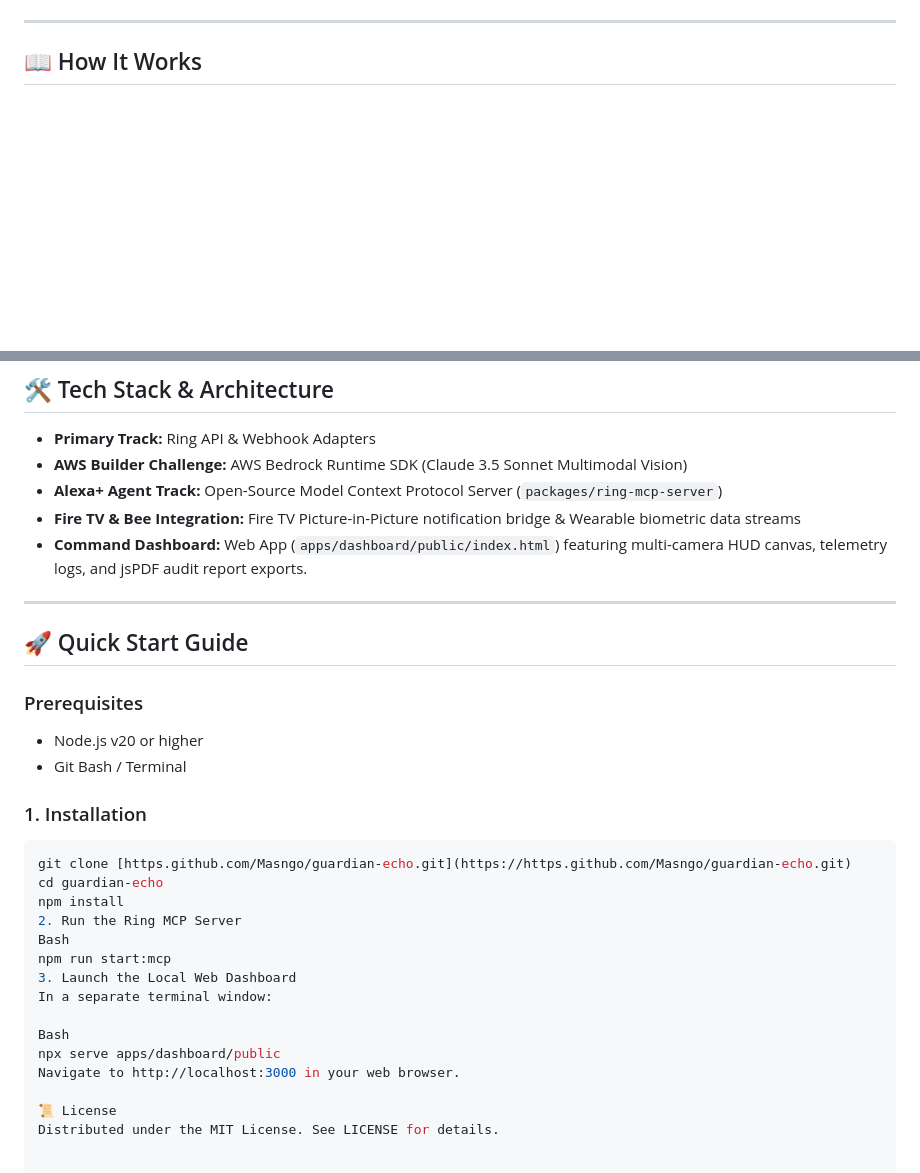
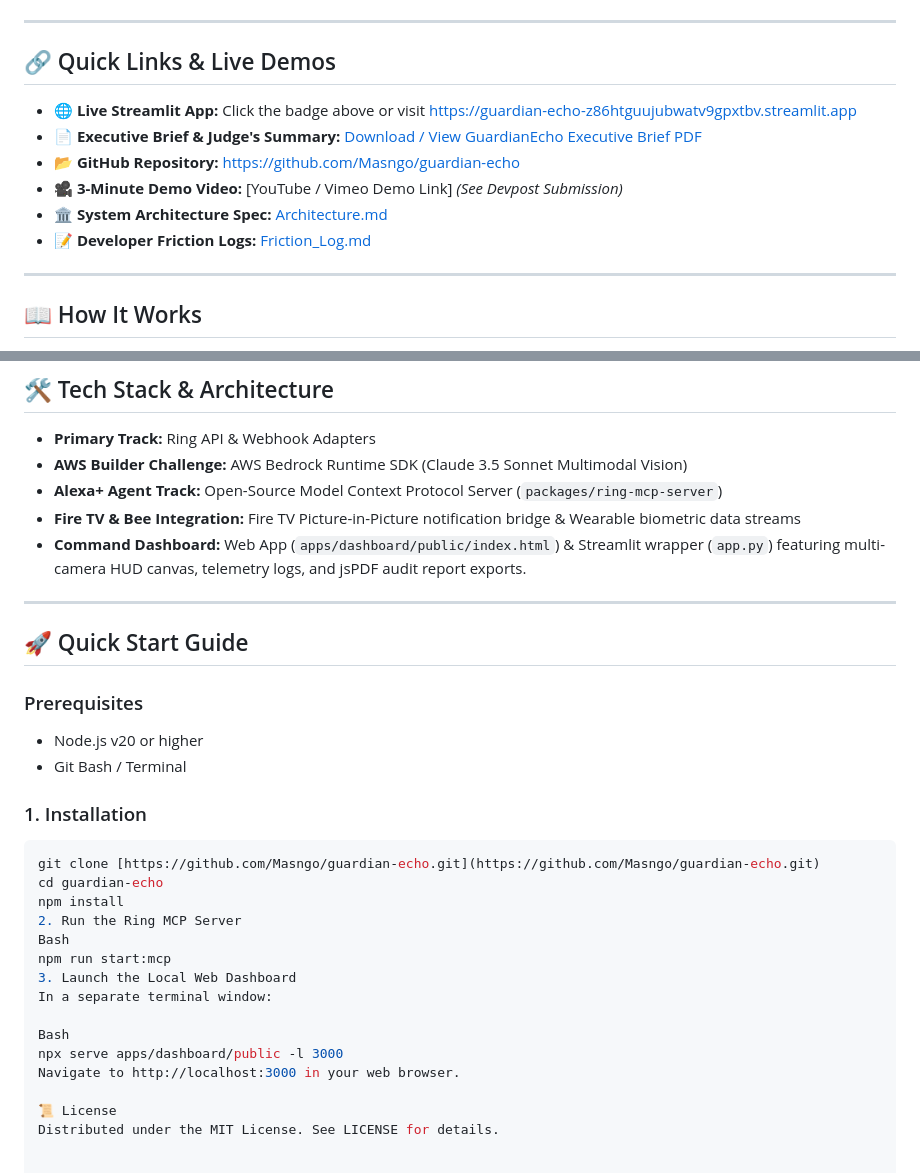
Before and after one commit to Masngo/guardian-echo, a Markdown page: README.md, 2 parts joined by grey strips. Rendered like a GitHub page; blank space fills up the shorter version.

Commit message:
docs: add interactive Streamlit badge and Executive Brief PDF link to README

````diff
--- a/README.md
+++ b/README.md
@@ -11,6 +12,16 @@
 
 ---
 
+## 🔗 Quick Links & Live Demos
+* 🌐 **Live Streamlit App:** Click the badge above or visit [https://guardian-echo-z86htguujubwatv9gpxtbv.streamlit.app](https://guardian-echo-z86htguujubwatv9gpxtbv.streamlit.app)
+* 📄 **Executive Brief & Judge's Summary:** [Download / View GuardianEcho Executive Brief PDF](./guardian_echo_executive_brief.pdf)
+* 📂 **GitHub Repository:** [https://github.com/Masngo/guardian-echo](https://github.com/Masngo/guardian-echo)
+* 🎥 **3-Minute Demo Video:** [YouTube / Vimeo Demo Link] *(See Devpost Submission)*
+* 🏛️ **System Architecture Spec:** [Architecture.md](./ARCHITECTURE.md)
+* 📝 **Developer Friction Logs:** [Friction_Log.md](./FRICTION_LOG.md)
+
+---
+
 ## 📖 How It Works
 
 GuardianEcho bridges physical security hardware, multimodal artificial intelligence, and living-room ambient displays into a proactive safety shield for elderly individuals living independently.
@@ -64,7 +75,7 @@ GuardianEcho bridges physical security hardware, multimodal artificial intellige
 - **AWS Builder Challenge:** AWS Bedrock Runtime SDK (Claude 3.5 Sonnet Multimodal Vision)
 - **Alexa+ Agent Track:** Open-Source Model Context Protocol Server (`packages/ring-mcp-server`)
 - **Fire TV & Bee Integration:** Fire TV Picture-in-Picture notification bridge & Wearable biometric data streams
-- **Command Dashboard:** Web App (`apps/dashboard/public/index.html`) featuring multi-camera HUD canvas, telemetry logs, and jsPDF audit report exports.
+- **Command Dashboard:** Web App (`apps/dashboard/public/index.html`) & Streamlit wrapper (`app.py`) featuring multi-camera HUD canvas, telemetry logs, and jsPDF audit report exports.
 
 ---
 
@@ -76,7 +87,7 @@ GuardianEcho bridges physical security hardware, multimodal artificial intellige
 
 ### 1. Installation
 ```bash
-git clone [https.github.com/Masngo/guardian-echo.git](https://https.github.com/Masngo/guardian-echo.git)
+git clone [https://github.com/Masngo/guardian-echo.git](https://github.com/Masngo/guardian-echo.git)
 cd guardian-echo
 npm install
 2. Run the Ring MCP Server
@@ -86,7 +97,7 @@ npm run start:mcp
 In a separate terminal window:
 
 Bash
-npx serve apps/dashboard/public
+npx serve apps/dashboard/public -l 3000
 Navigate to http://localhost:3000 in your web browser.
 
 📜 License
````
Also changed, not shown: other parts of README.md (+2 -1 lines).
